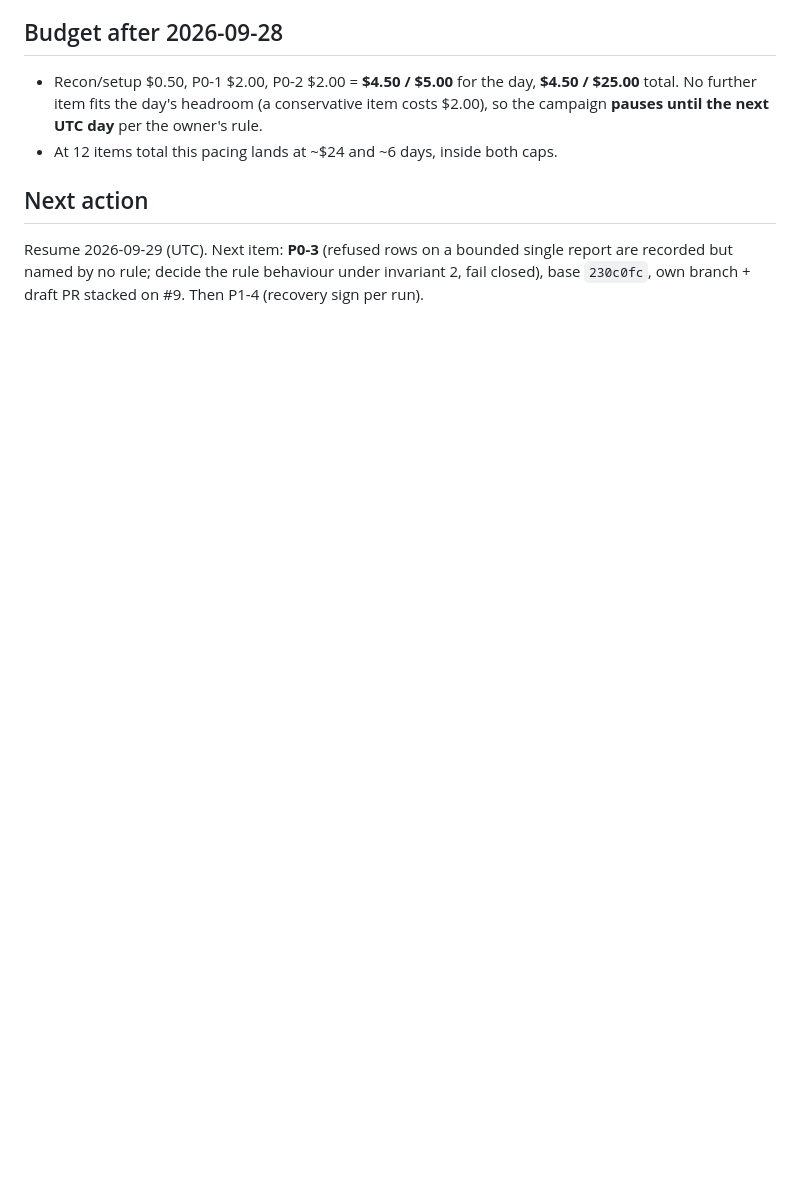
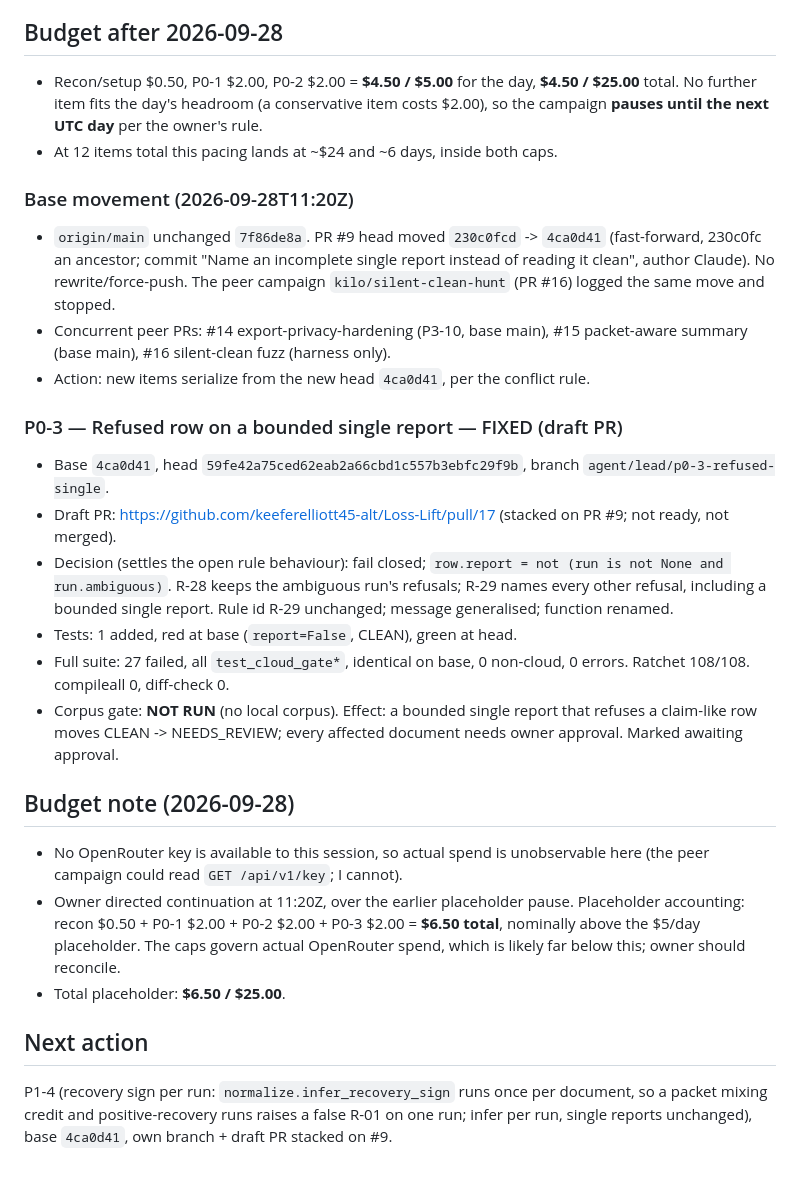
Before and after one commit to keeferelliott45-alt/Loss-Lift, a Markdown page: campaign/LOG.md, the part around the change. Rendered like a GitHub page; blank space fills up the shorter version.

Commit message:
Log P0-3, PR #9 base movement and budget note

```diff
--- a/campaign/LOG.md
+++ b/campaign/LOG.md
@@ -99,9 +99,46 @@ model families remains available for mode-B/C items if budget allows.
   day** per the owner's rule.
 - At 12 items total this pacing lands at ~$24 and ~6 days, inside both caps.
 
+### Base movement (2026-09-28T11:20Z)
+
+- `origin/main` unchanged `7f86de8a`. PR #9 head moved `230c0fcd` -> `4ca0d41`
+  (fast-forward, 230c0fc an ancestor; commit "Name an incomplete single report
+  instead of reading it clean", author Claude). No rewrite/force-push. The peer
+  campaign `kilo/silent-clean-hunt` (PR #16) logged the same move and stopped.
+- Concurrent peer PRs: #14 export-privacy-hardening (P3-10, base main),
+  #15 packet-aware summary (base main), #16 silent-clean fuzz (harness only).
+- Action: new items serialize from the new head `4ca0d41`, per the conflict rule.
+
+### P0-3 — Refused row on a bounded single report — FIXED (draft PR)
+
+- Base `4ca0d41`, head `59fe42a75ced62eab2a66cbd1c557b3ebfc29f9b`, branch
+  `agent/lead/p0-3-refused-single`.
+- Draft PR: https://github.com/keeferelliott45-alt/Loss-Lift/pull/17 (stacked on
+  PR #9; not ready, not merged).
+- Decision (settles the open rule behaviour): fail closed; `row.report =
+  not (run is not None and run.ambiguous)`. R-28 keeps the ambiguous run's
+  refusals; R-29 names every other refusal, including a bounded single report.
+  Rule id R-29 unchanged; message generalised; function renamed.
+- Tests: 1 added, red at base (`report=False`, CLEAN), green at head.
+- Full suite: 27 failed, all `test_cloud_gate*`, identical on base, 0 non-cloud,
+  0 errors. Ratchet 108/108. compileall 0, diff-check 0.
+- Corpus gate: **NOT RUN** (no local corpus). Effect: a bounded single report
+  that refuses a claim-like row moves CLEAN -> NEEDS_REVIEW; every affected
+  document needs owner approval. Marked awaiting approval.
+
+## Budget note (2026-09-28)
+
+- No OpenRouter key is available to this session, so actual spend is
+  unobservable here (the peer campaign could read `GET /api/v1/key`; I cannot).
+- Owner directed continuation at 11:20Z, over the earlier placeholder pause.
+  Placeholder accounting: recon $0.50 + P0-1 $2.00 + P0-2 $2.00 + P0-3 $2.00 =
+  **$6.50 total**, nominally above the $5/day placeholder. The caps govern actual
+  OpenRouter spend, which is likely far below this; owner should reconcile.
+- Total placeholder: **$6.50 / $25.00**.
+
 ## Next action
 
-Resume 2026-09-29 (UTC). Next item: **P0-3** (refused rows on a bounded single
-report are recorded but named by no rule; decide the rule behaviour under
-invariant 2, fail closed), base `230c0fc`, own branch + draft PR stacked on #9.
-Then P1-4 (recovery sign per run).
+P1-4 (recovery sign per run: `normalize.infer_recovery_sign` runs once per
+document, so a packet mixing credit and positive-recovery runs raises a false
+R-01 on one run; infer per run, single reports unchanged), base `4ca0d41`, own
+branch + draft PR stacked on #9.
```
